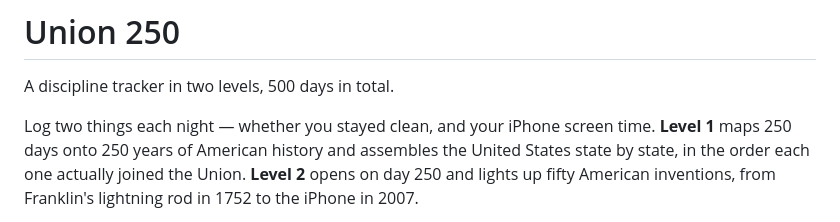
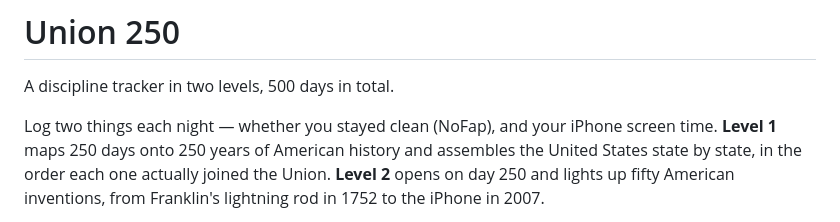
Before and after one commit to billychr8198/Union-250, a Markdown page: README.md, the part around the change. Rendered like a GitHub page.

```diff
--- a/README.md
+++ b/README.md
@@ -2,7 +2,7 @@
 
 A discipline tracker in two levels, 500 days in total.
 
-Log two things each night — whether you stayed clean, and your iPhone screen time.
+Log two things each night — whether you stayed clean (NoFap), and your iPhone screen time.
 **Level 1** maps 250 days onto 250 years of American history and assembles the United
 States state by state, in the order each one actually joined the Union. **Level 2** opens
 on day 250 and lights up fifty American inventions, from Franklin's lightning rod in 1752
```
